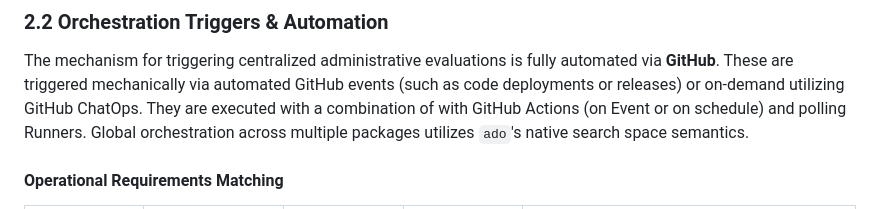
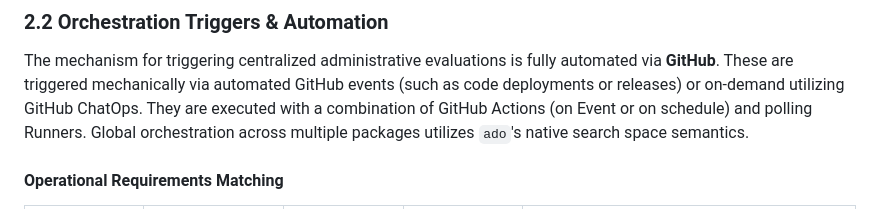
Before and after one commit to IBM/algorithm-nexus, a Markdown page: docs/design/benchmark_system.md, the part around the change. Rendered like a GitHub page.

Commit message:
Apply suggestions from code review
Co-authored-by: Christian Pinto <55737893+christian-pinto@users.noreply.github.com>
Signed-off-by: Michael Johnston <66301584+michael-johnston@users.noreply.github.com>

```diff
--- a/docs/design/benchmark_system.md
+++ b/docs/design/benchmark_system.md
@@ -109,7 +109,7 @@ version clashes between concurrent evaluations.
 The mechanism for triggering centralized administrative evaluations is fully
 automated via **GitHub**. These are triggered mechanically via automated GitHub
 events (such as code deployments or releases) or on-demand utilizing GitHub
-ChatOps. They are executed with a combination of with GitHub Actions (on Event
+ChatOps. They are executed with a combination of GitHub Actions (on Event
 or on schedule) and polling Runners. Global orchestration across multiple
 packages utilizes `ado`'s native search space semantics.
 
```
